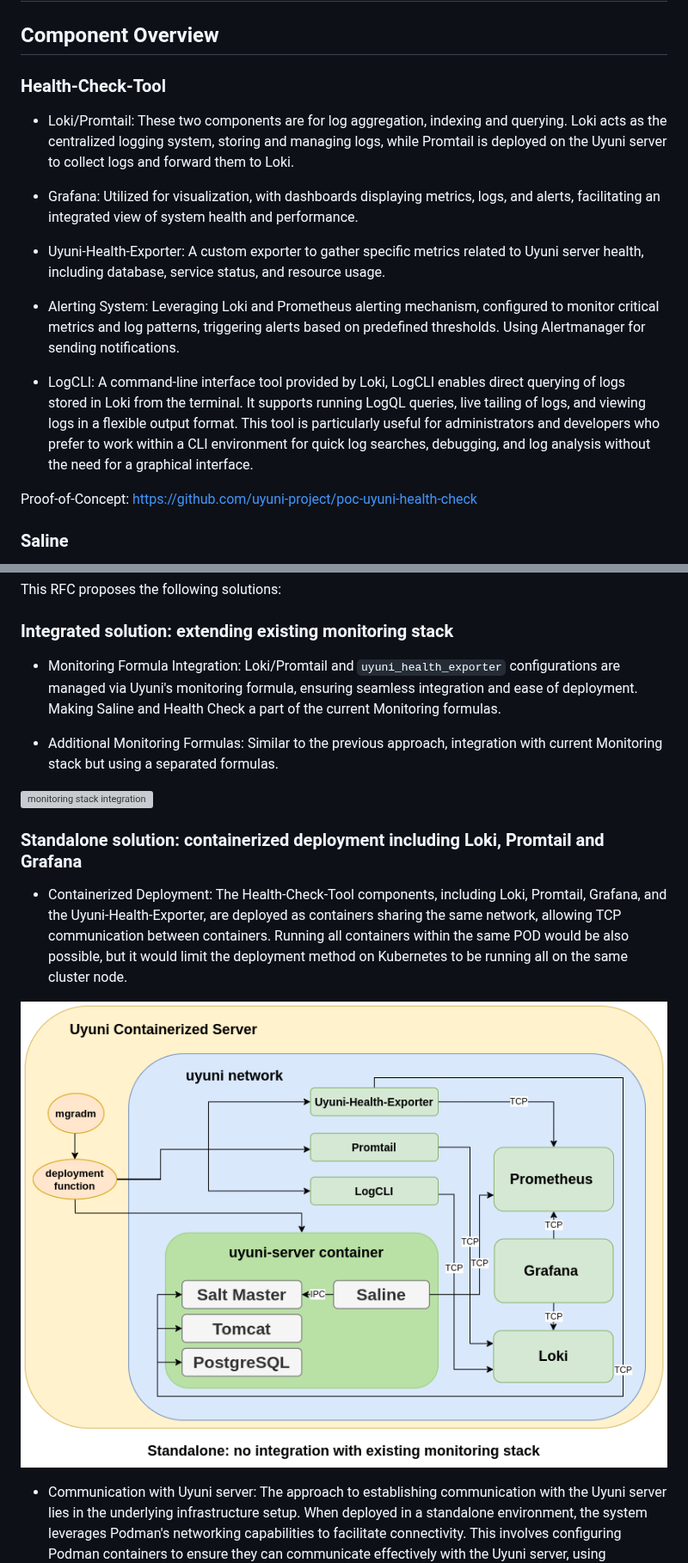
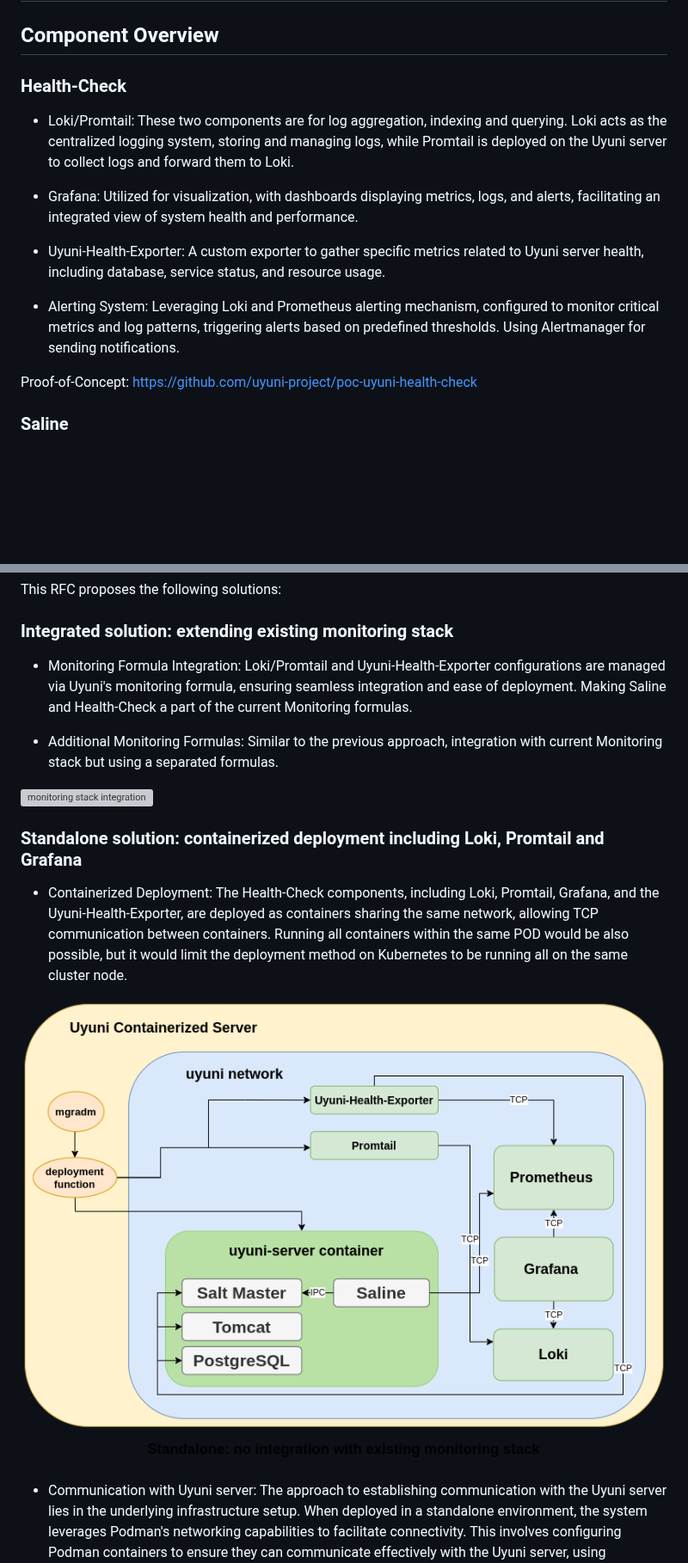
Before and after one commit to uyuni-project/uyuni-rfc, a Markdown page: accepted/00101-health-check-tool.md, 2 parts joined by grey strips. Shown at 86% size. Drawn GitHub-style; pictures changed too: accepted/images/health-check/standalone.png; blank space fills up the shorter version; grey boxes are pictures that could not be loaded.

```diff
--- a/accepted/00101-health-check-tool.md
+++ b/accepted/00101-health-check-tool.md
@@ -39,7 +39,7 @@ As an engineer responsible for maintaining the Uyuni codebase, I want to efficie
 
 ## Component Overview
 
-### Health-Check-Tool
+### Health-Check
 
 * Loki/Promtail: These two components are for log aggregation, indexing and querying. Loki acts as the centralized logging system, storing and managing logs, while Promtail is deployed on the Uyuni server to collect logs and forward them to Loki.
 
@@ -48,8 +48,6 @@ As an engineer responsible for maintaining the Uyuni codebase, I want to efficie
 * Uyuni-Health-Exporter: A custom exporter to gather specific metrics related to Uyuni server health, including database, service status, and resource usage.
 
 * Alerting System: Leveraging Loki and Prometheus alerting mechanism, configured to monitor critical metrics and log patterns, triggering alerts based on predefined thresholds. Using Alertmanager for sending notifications.
-
-* LogCLI: A command-line interface tool provided by Loki, LogCLI enables direct querying of logs stored in Loki from the terminal. It supports running LogQL queries, live tailing of logs, and viewing logs in a flexible output format. This tool is particularly useful for administrators and developers who prefer to work within a CLI environment for quick log searches, debugging, and log analysis without the need for a graphical interface.
 
 Proof-of-Concept: https://github.com/uyuni-project/poc-uyuni-health-check
 
@@ -65,7 +63,7 @@ This RFC proposes the following solutions:
 
 ### Integrated solution: extending existing monitoring stack
 
-* Monitoring Formula Integration: Loki/Promtail and `uyuni_health_exporter` configurations are managed via Uyuni's monitoring formula, ensuring seamless integration and ease of deployment. Making Saline and Health Check a part of the current Monitoring formulas.
+* Monitoring Formula Integration: Loki/Promtail and Uyuni-Health-Exporter configurations are managed via Uyuni's monitoring formula, ensuring seamless integration and ease of deployment. Making Saline and Health-Check a part of the current Monitoring formulas.
 
 * Additional Monitoring Formulas: Similar to the previous approach, integration with current Monitoring stack but using a separated formulas.
 
@@ -73,7 +71,7 @@ This RFC proposes the following solutions:
 
 ### Standalone solution: containerized deployment including Loki, Promtail and Grafana
 
-* Containerized Deployment: The Health-Check-Tool components, including Loki, Promtail, Grafana, and the Uyuni-Health-Exporter, are deployed as containers sharing the same network, allowing TCP communication between containers. Running all containers within the same POD would be also possible, but it would limit the deployment method on Kubernetes to be running all on the same cluster node.
+* Containerized Deployment: The Health-Check components, including Loki, Promtail, Grafana, and the Uyuni-Health-Exporter, are deployed as containers sharing the same network, allowing TCP communication between containers. Running all containers within the same POD would be also possible, but it would limit the deployment method on Kubernetes to be running all on the same cluster node.
 
 ![standalone diagram](images/health-check/standalone.png)
 
```
Also changed, not shown: other parts of accepted/00101-health-check-tool.md (+17 -10 lines), accepted/images/health-check/standalone-disconnected.png.
